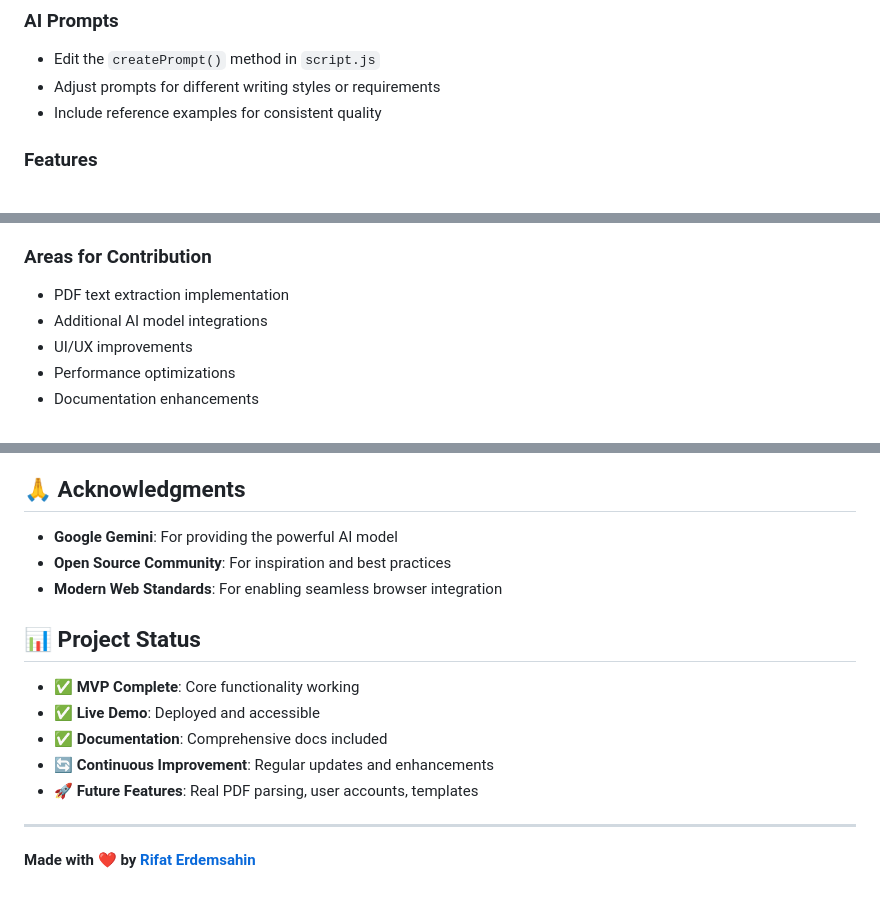
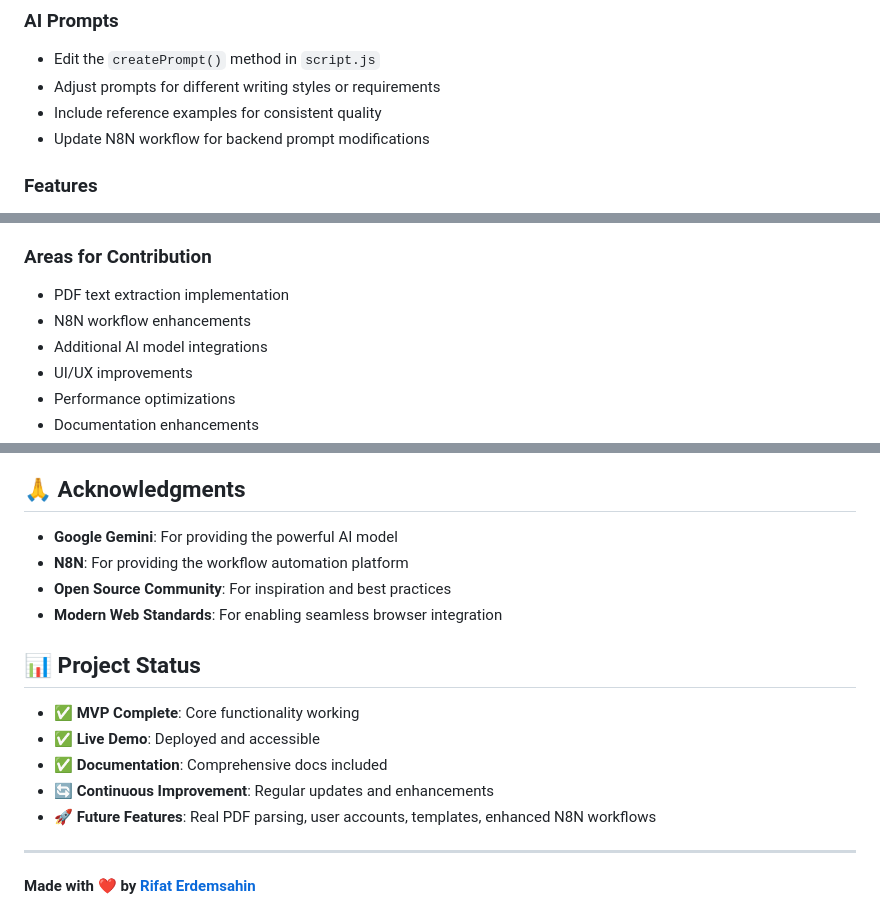
Before and after one commit to rifaterdemsahin/coverletter, a Markdown page: README.md, 3 parts joined by grey strips. Drawn GitHub-style.

```diff
--- a/README.md
+++ b/README.md
@@ -160,6 +155,7 @@ The application is deployed on GitHub Pages for easy access:
 - Edit the `createPrompt()` method in `script.js`
 - Adjust prompts for different writing styles or requirements
 - Include reference examples for consistent quality
+- Update N8N workflow for backend prompt modifications
 
 ### Features
 - Add new form fields for additional job details
@@ -204,6 +200,7 @@ Contributions are welcome! Here's how you can help:
 
 ### Areas for Contribution
 - PDF text extraction implementation
+- N8N workflow enhancements
 - Additional AI model integrations
 - UI/UX improvements
 - Performance optimizations
@@ -222,6 +219,7 @@ This project is licensed under the MIT License - see the [LICENSE](LICENSE) file
 ## 🙏 Acknowledgments
 
 - **Google Gemini**: For providing the powerful AI model
+- **N8N**: For providing the workflow automation platform
 - **Open Source Community**: For inspiration and best practices
 - **Modern Web Standards**: For enabling seamless browser integration
 
@@ -231,7 +229,7 @@ This project is licensed under the MIT License - see the [LICENSE](LICENSE) file
 - ✅ **Live Demo**: Deployed and accessible
 - ✅ **Documentation**: Comprehensive docs included
 - 🔄 **Continuous Improvement**: Regular updates and enhancements
-- 🚀 **Future Features**: Real PDF parsing, user accounts, templates
+- 🚀 **Future Features**: Real PDF parsing, user accounts, templates, enhanced N8N workflows
 
 ---
 
```
Also changed, not shown: other parts of README.md (+14 -19 lines), cursor.md (+42 -35 lines), formula.md (+28 -11 lines).
